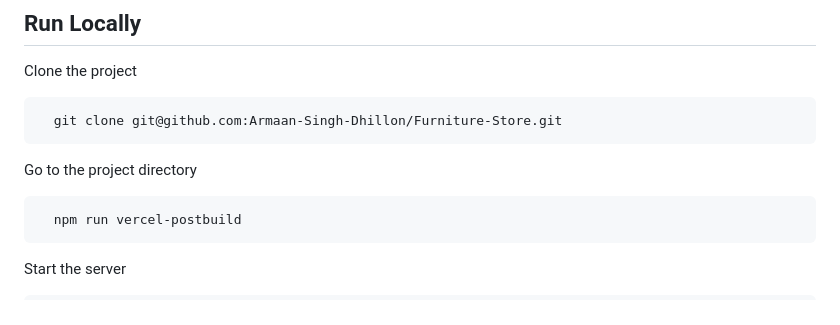
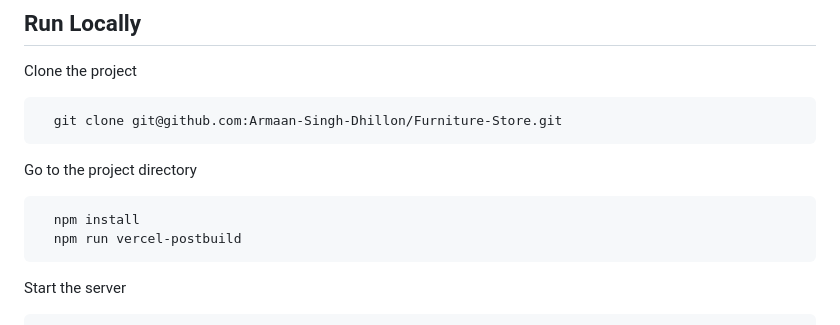
Before and after one commit to Armaan-Singh-Dhillon/Furniture-Store, a Markdown page: README.md, the part around the change. GitHub-like rendering.

````diff
--- a/README.md
+++ b/README.md
@@ -18,7 +18,9 @@ Clone the project
 
 Go to the project directory
 
+
 ```bash
+  npm install
   npm run vercel-postbuild
 ```
 
````
